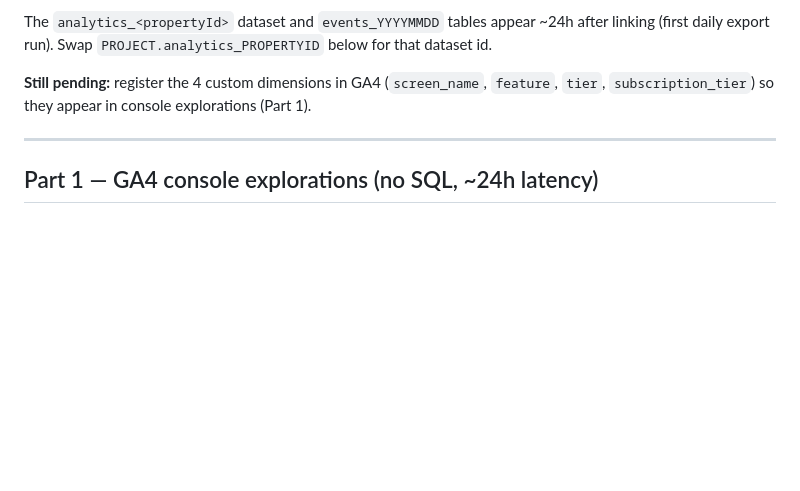
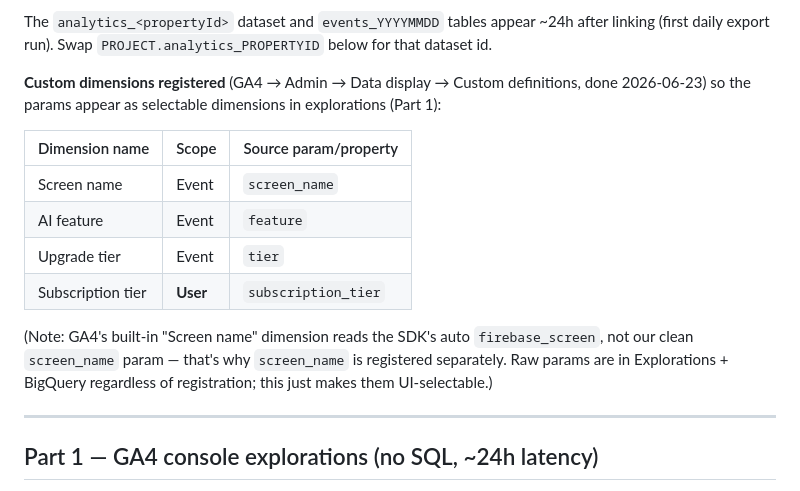
Before and after one commit to Ayodeji97/stitchpad, a Markdown page: docs/analytics/ga4-explorations-and-bigquery.md, the part around the change. GitHub-like rendering; blank space fills up the shorter version.

Commit message:
docs(analytics): record the 4 GA4 custom dimensions as registered
Co-Authored-By: Claude Opus 4.8 (1M context) <noreply@anthropic.com>

```diff
--- a/docs/analytics/ga4-explorations-and-bigquery.md
+++ b/docs/analytics/ga4-explorations-and-bigquery.md
@@ -45,8 +45,19 @@ defaults on and is gated by the in-app debug toggle.)
 The `analytics_<propertyId>` dataset and `events_YYYYMMDD` tables appear ~24h after linking
 (first daily export run). Swap `PROJECT.analytics_PROPERTYID` below for that dataset id.
 
-**Still pending:** register the 4 custom dimensions in GA4 (`screen_name`, `feature`,
-`tier`, `subscription_tier`) so they appear in console explorations (Part 1).
+**Custom dimensions registered** (GA4 → Admin → Data display → Custom definitions, done 2026-06-23)
+so the params appear as selectable dimensions in explorations (Part 1):
+
+| Dimension name | Scope | Source param/property |
+|---|---|---|
+| Screen name | Event | `screen_name` |
+| AI feature | Event | `feature` |
+| Upgrade tier | Event | `tier` |
+| Subscription tier | **User** | `subscription_tier` |
+
+(Note: GA4's built-in "Screen name" dimension reads the SDK's auto `firebase_screen`, not our
+clean `screen_name` param — that's why `screen_name` is registered separately. Raw params are
+in Explorations + BigQuery regardless of registration; this just makes them UI-selectable.)
 
 ---
 
```
